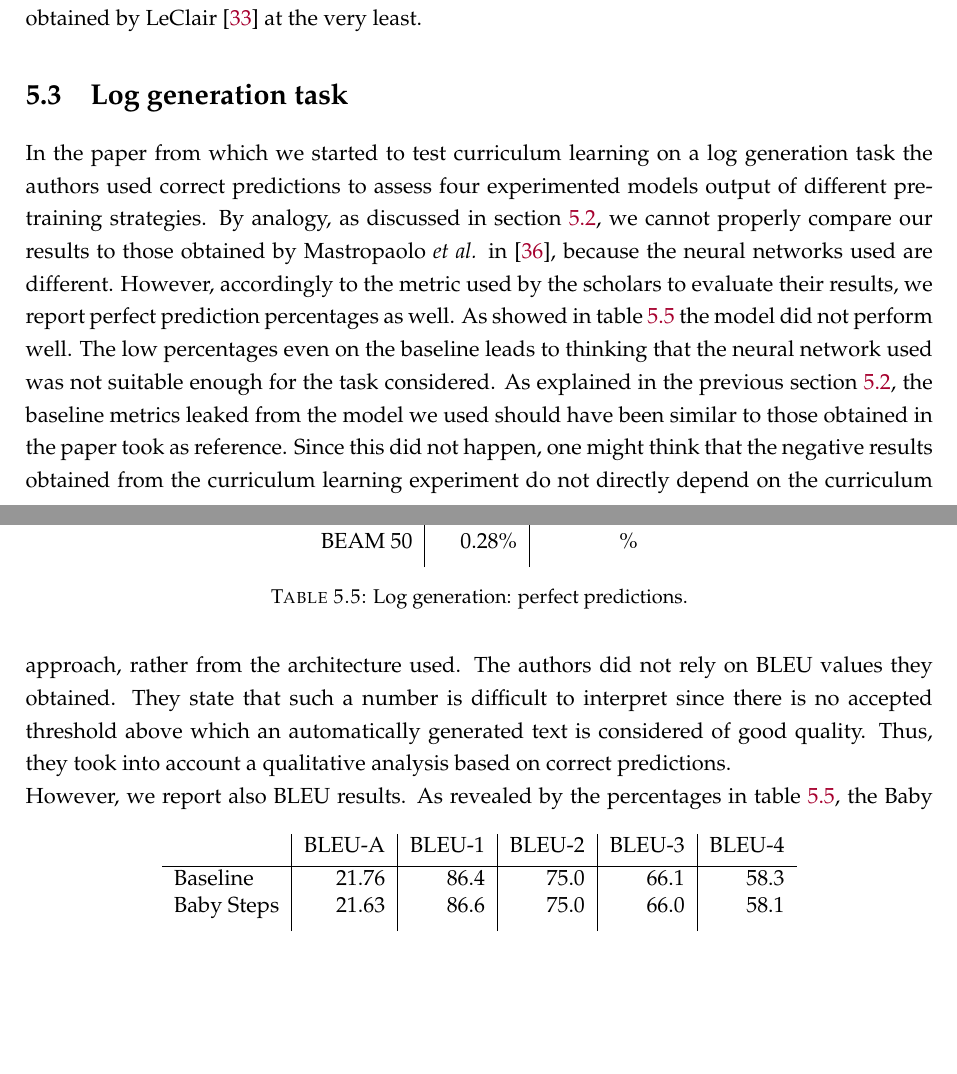
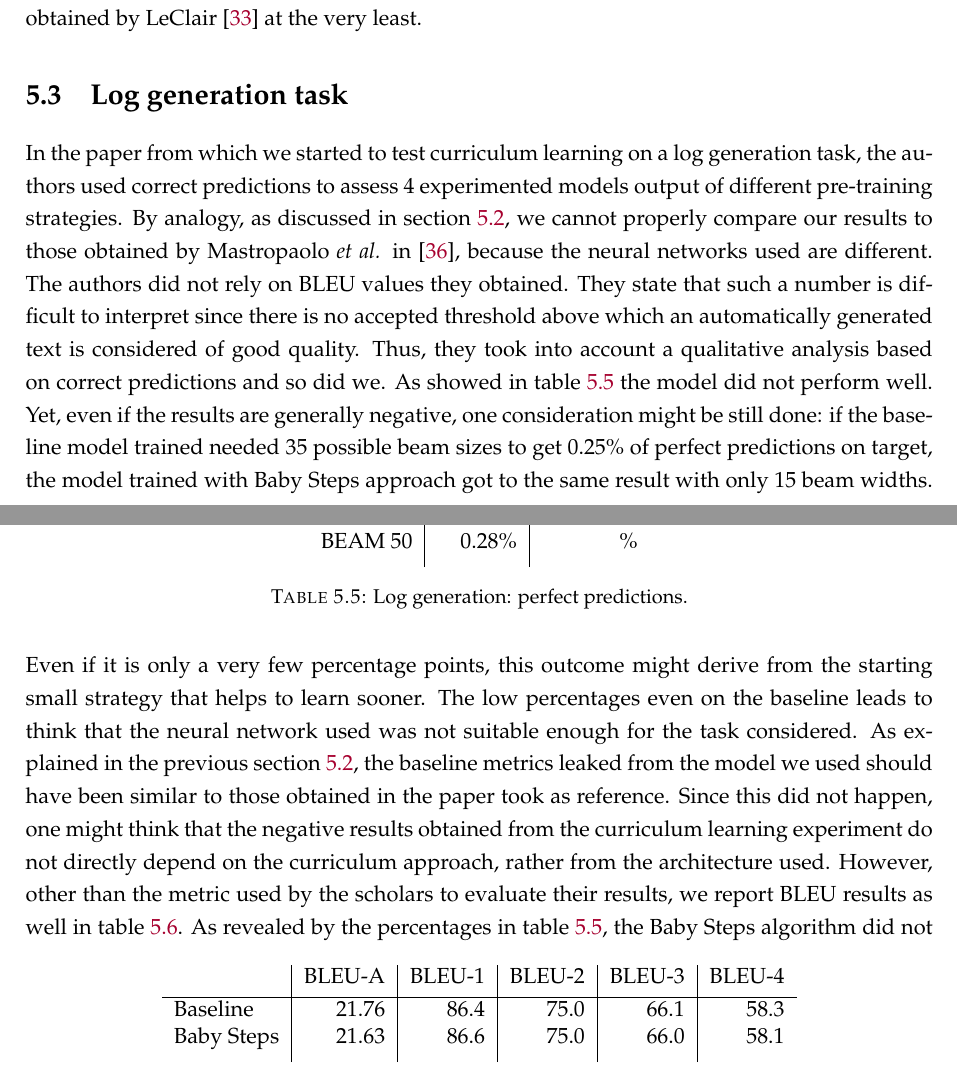
Before and after one commit to carmenaarmenti/Thesis, a LaTeX thesis (main.tex, which reads Chapters/Results.tex): two parts of pages 45 and 46 of 55, joined at a grey line, cut so that both start at the same text, the shorter picture padded with empty space. Compiled offline with pdfLaTeX.

Commit message:
minor fixes

```diff
--- a/Chapters/Results.tex
+++ b/Chapters/Results.tex
@@ -134,11 +134,13 @@ In fact, if the network had been sufficiently
 fit, the BLEU values should have been similar to those obtained by LeClair \cite{Leclair2020} at the very least.
 
 \section{Log generation task}
-In the paper from which we started to test curriculum learning on a log generation task the authors used
-correct predictions to assess four experimented models output of different pre-training strategies.
+In the paper from which we started to test curriculum learning on a log generation task, the authors used
+correct predictions to assess 4 experimented models output of different pre-training strategies.
 By analogy, as discussed in section~\ref{section:cdtask}, we cannot properly compare our results to those
 obtained by Mastropaolo \textit{et al.} in \cite{Mastropaolo2022}, because the neural networks used are different.
-However, accordingly to the metric used by the scholars to evaluate their results, we report perfect prediction percentages as well.
+The authors did not rely on BLEU values they obtained. They state that such a number is difficult to
+interpret since there is no accepted threshold above which an automatically generated text is considered of
+good quality. Thus, they took into account a qualitative analysis based on correct predictions and so did we.
 \begin{table}[h!]
     \centering
     \begin{tabular}{l|r|r}
@@ -160,16 +162,19 @@ However, accordingly to the metric used by the scholars to evaluate their result
     \caption{Log generation: perfect predictions.}
     \label{table:3}
 \end{table}
-As showed in table~\ref{table:3} the model did not perform well. The low percentages even on the baseline
-leads to thinking that the neural network used was not suitable enough for the task considered.
+As showed in table~\ref{table:3} the model did not perform well.
+Yet, even if the results are generally negative, one consideration might be still done:
+if the baseline model trained needed 35 possible
+beam sizes to get 0.25\% of perfect predictions on target, the model trained with Baby Steps approach got to the same
+result with only 15 beam widths. Even if it is only a very few percentage points, this outcome might derive from the starting small strategy
+that helps to learn sooner.
+The low percentages even on the baseline
+leads to think that the neural network used was not suitable enough for the task considered.
 As explained in the previous section~\ref{section:cdtask}, the baseline metrics leaked from the model we used
 should have been similar to those obtained in the paper took as reference. Since this did not happen,
 one might think that the negative results obtained from the curriculum learning experiment do not directly
 depend on the curriculum approach, rather from the architecture used.
-The authors did not rely on BLEU values they obtained. They state that such a number is difficult to
-interpret since there is no accepted threshold above which an automatically generated text is considered of
-good quality. Thus, they took into account a qualitative analysis based on correct predictions.\\
-However, we report also BLEU results.
+However, other than the metric used by the scholars to evaluate their results, we report BLEU results as well in table~\ref{table:4}.
 \begin{table}[h!]
     \centering
     \begin{tabular}{l|r|r|r|r|r}
```
Also changed, not shown: Chapters/Conclusion.tex (+1 -1 lines), main.tex (+6 -4 lines), main.pdf, Chapters/Results.tex (2 more changed lines), 4 other files.
